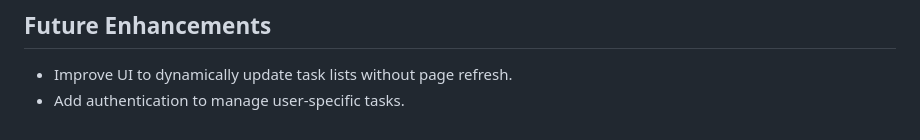
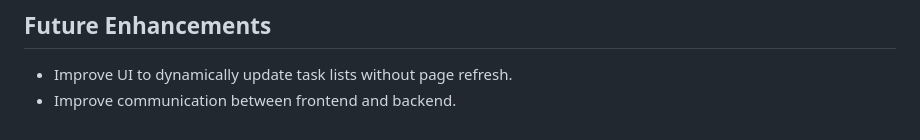
Before and after one commit to bensim0305/FocusBloom, a Markdown page: README.md, the part around the change. Rendered like a GitHub page.

```diff
--- a/README.md
+++ b/README.md
@@ -106,4 +106,4 @@ Frontend functions in `frontend/static/script.js` are run in `frontend/templates
 
 ## Future Enhancements
 -   Improve UI to dynamically update task lists without page refresh.
--   Add authentication to manage user-specific tasks.
+-   Improve communication between frontend and backend.
```
